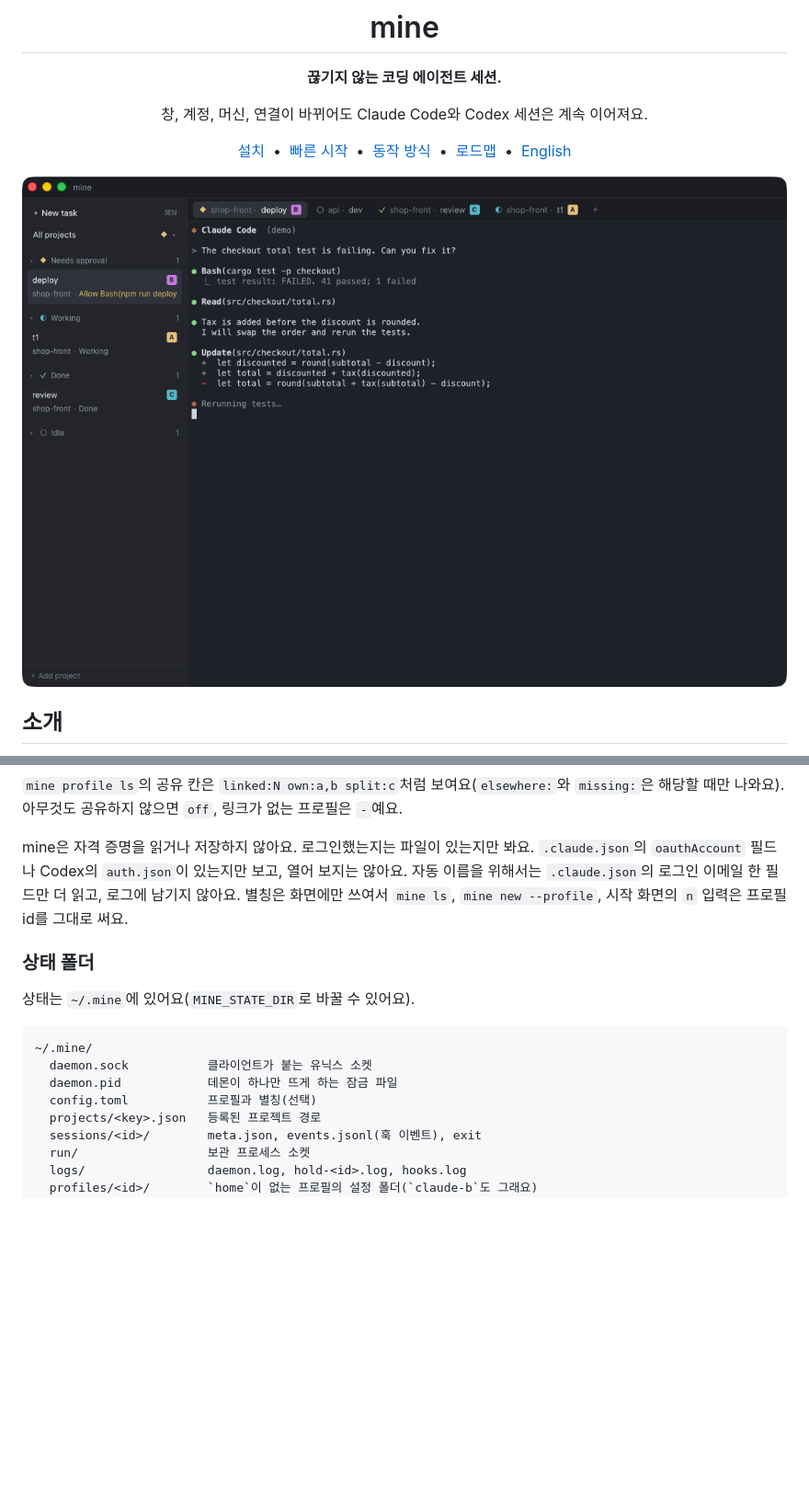
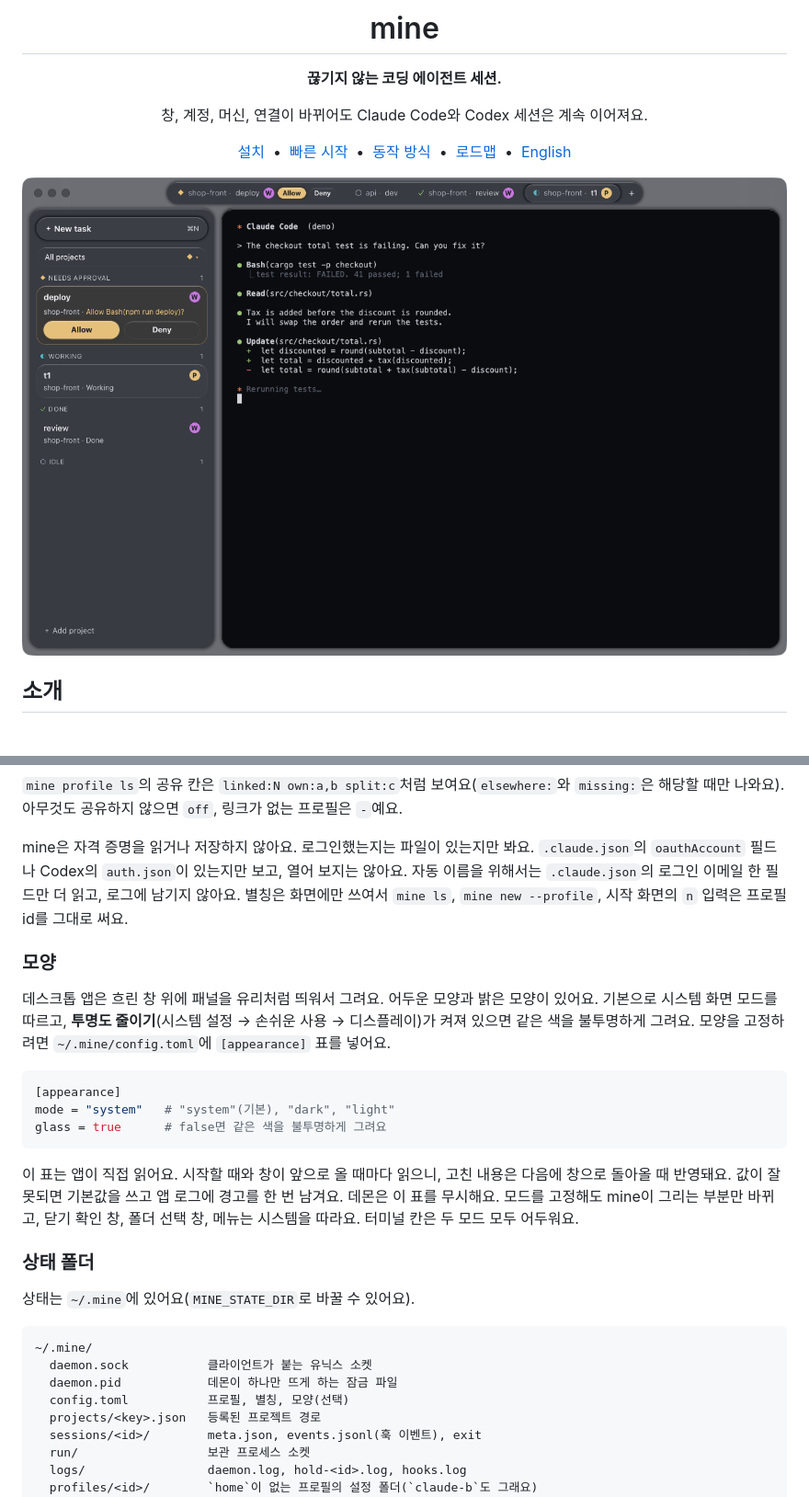
Before and after one commit to oyobbeb/mine, a Markdown page: README.ko.md, 2 parts joined by grey strips. Shown at 92% size. Rendered like a GitHub page; pictures changed too: docs/images/mine-app.png; blank space fills up the shorter version.

````diff
--- a/README.ko.md
+++ b/README.ko.md
@@ -264,6 +264,18 @@ share = ["skills", "commands"]   # 이 항목만 공유해요
 
 mine은 자격 증명을 읽거나 저장하지 않아요. 로그인했는지는 파일이 있는지만 봐요. `.claude.json`의 `oauthAccount` 필드나 Codex의 `auth.json`이 있는지만 보고, 열어 보지는 않아요. 자동 이름을 위해서는 `.claude.json`의 로그인 이메일 한 필드만 더 읽고, 로그에 남기지 않아요. 별칭은 화면에만 쓰여서 `mine ls`, `mine new --profile`, 시작 화면의 `n` 입력은 프로필 id를 그대로 써요.
 
+### 모양
+
+데스크톱 앱은 흐린 창 위에 패널을 유리처럼 띄워서 그려요. 어두운 모양과 밝은 모양이 있어요. 기본으로 시스템 화면 모드를 따르고, **투명도 줄이기**(시스템 설정 → 손쉬운 사용 → 디스플레이)가 켜져 있으면 같은 색을 불투명하게 그려요. 모양을 고정하려면 `~/.mine/config.toml`에 `[appearance]` 표를 넣어요.
+
+```toml
+[appearance]
+mode = "system"   # "system"(기본), "dark", "light"
+glass = true      # false면 같은 색을 불투명하게 그려요
+```
+
+이 표는 앱이 직접 읽어요. 시작할 때와 창이 앞으로 올 때마다 읽으니, 고친 내용은 다음에 창으로 돌아올 때 반영돼요. 값이 잘못되면 기본값을 쓰고 앱 로그에 경고를 한 번 남겨요. 데몬은 이 표를 무시해요. 모드를 고정해도 mine이 그리는 부분만 바뀌고, 닫기 확인 창, 폴더 선택 창, 메뉴는 시스템을 따라요. 터미널 칸은 두 모드 모두 어두워요.
+
 ### 상태 폴더
 
 상태는 `~/.mine`에 있어요(`MINE_STATE_DIR`로 바꿀 수 있어요).
@@ -272,7 +284,7 @@ mine은 자격 증명을 읽거나 저장하지 않아요. 로그인했는지는
 ~/.mine/
   daemon.sock           클라이언트가 붙는 유닉스 소켓
   daemon.pid            데몬이 하나만 뜨게 하는 잠금 파일
-  config.toml           프로필과 별칭(선택)
+  config.toml           프로필, 별칭, 모양(선택)
   projects/<key>.json   등록된 프로젝트 경로
   sessions/<id>/        meta.json, events.jsonl(훅 이벤트), exit
   run/                  보관 프로세스 소켓
````
Also changed, not shown: 10 other files.
